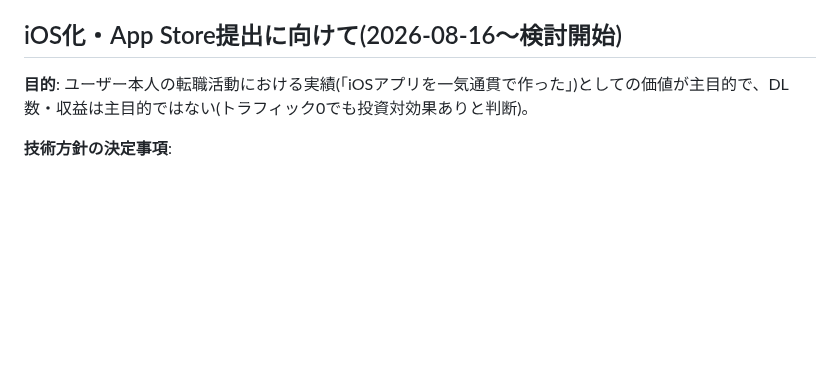
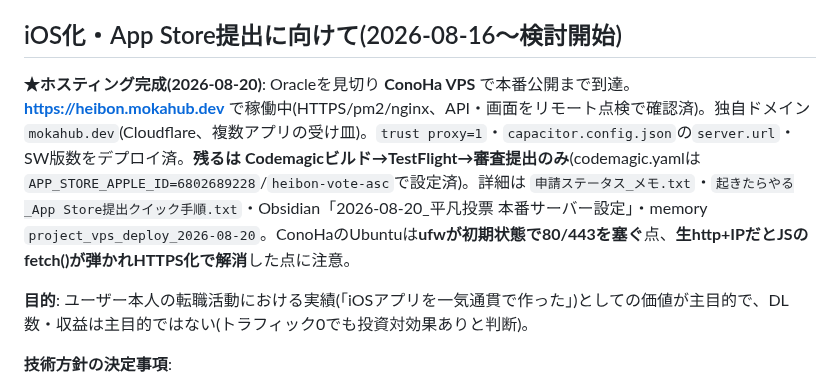
Before and after one commit to moka0502/heibon-vote, a Markdown page: CLAUDE.md, the part around the change. GitHub-like rendering; blank space fills up the shorter version.

Commit message:
CLAUDE.md: 本番ホスティング完成(ConoHa/heibon.mokahub.dev)を記録
Co-Authored-By: Claude Opus 4.8 <noreply@anthropic.com>

```diff
--- a/CLAUDE.md
+++ b/CLAUDE.md
@@ -84,6 +84,8 @@
 
 ## iOS化・App Store提出に向けて(2026-08-16〜検討開始)
 
+**★ホスティング完成(2026-08-20)**: Oracleを見切り **ConoHa VPS** で本番公開まで到達。**https://heibon.mokahub.dev** で稼働中(HTTPS/pm2/nginx、API・画面をリモート点検で確認済)。独自ドメイン `mokahub.dev`(Cloudflare、複数アプリの受け皿)。`trust proxy=1`・`capacitor.config.json`の`server.url`・SW版数をデプロイ済。**残るは Codemagicビルド→TestFlight→審査提出のみ**(codemagic.yamlは`APP_STORE_APPLE_ID=6802689228`/`heibon-vote-asc`で設定済)。詳細は `申請ステータス_メモ.txt`・`起きたらやる_App Store提出クイック手順.txt`・Obsidian「2026-08-20_平凡投票 本番サーバー設定」・memory `project_vps_deploy_2026-08-20`。ConoHaのUbuntuは**ufwが初期状態で80/443を塞ぐ**点、**生http+IPだとJSのfetch()が弾かれHTTPS化で解消**した点に注意。
+
 **目的**: ユーザー本人の転職活動における実績(「iOSアプリを一気通貫で作った」)としての価値が主目的で、DL数・収益は主目的ではない(トラフィック0でも投資対効果ありと判断)。
 
 **技術方針の決定事項**:
```
